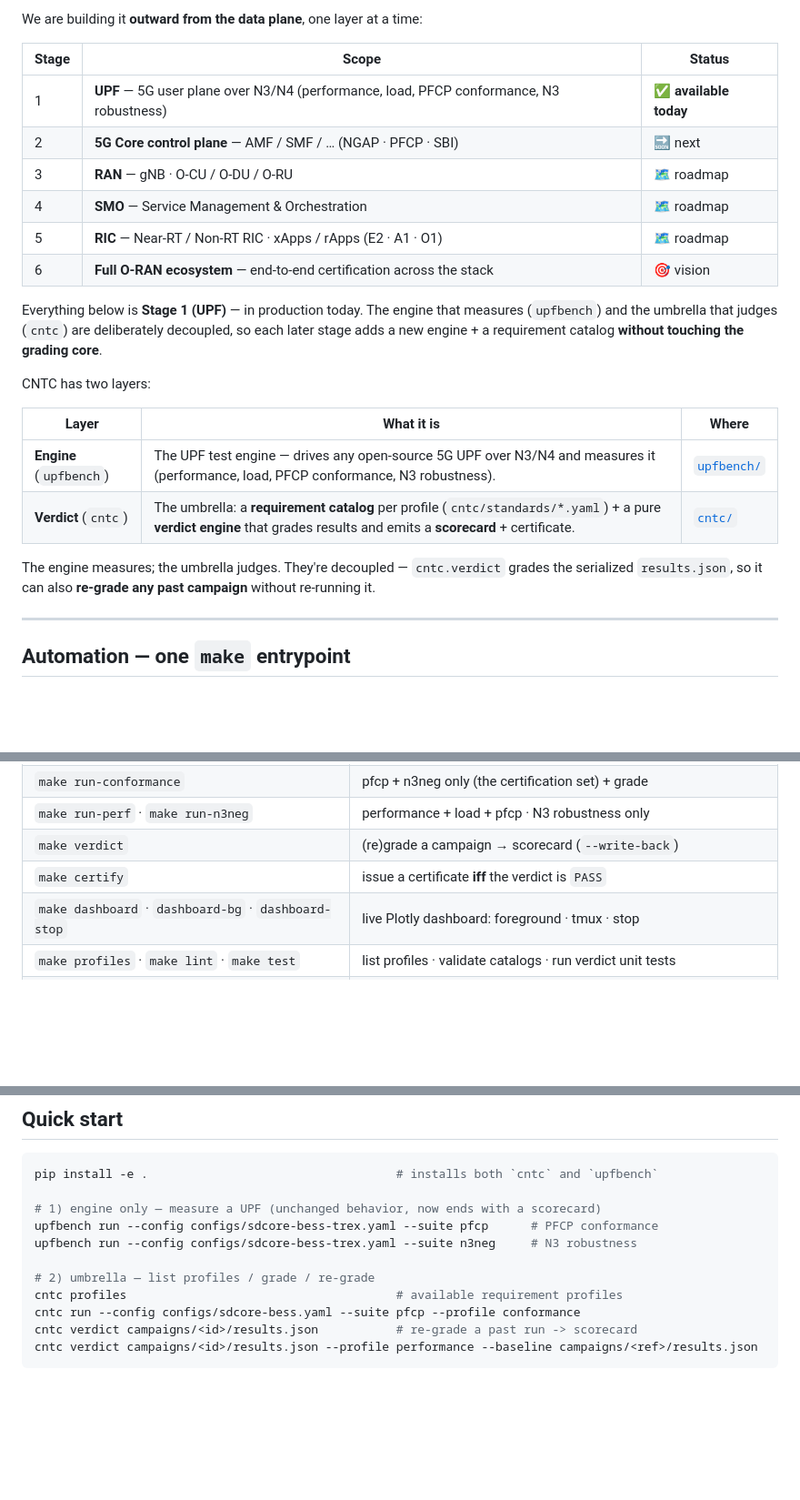
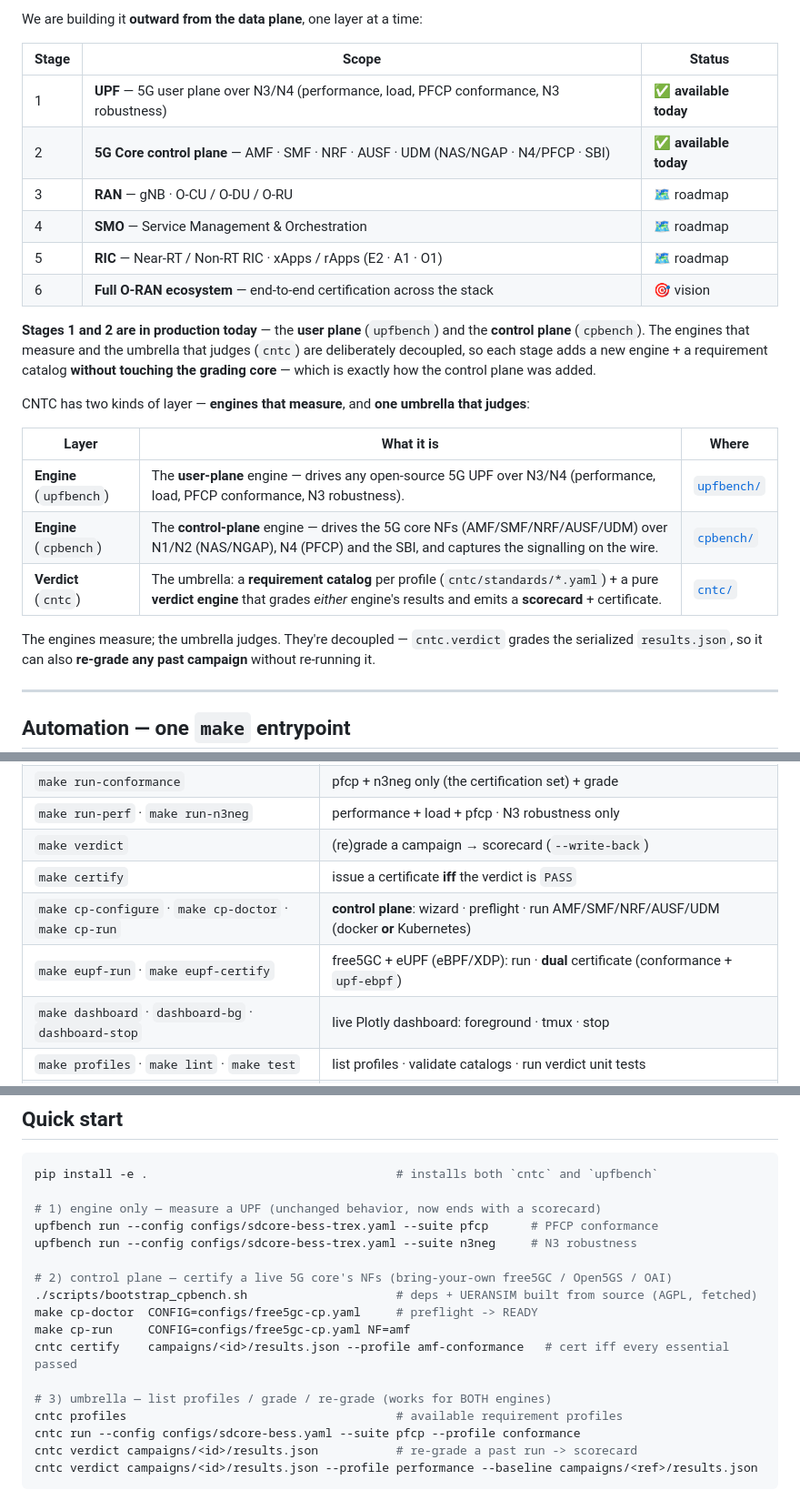
Before and after one commit to TOSSI-Foundation/CNTC, a Markdown page: README.md, 3 parts joined by grey strips. Shown at 91% size. Drawn GitHub-style; blank space fills up the shorter version.

```diff
--- a/README.md
+++ b/README.md
@@ -16,24 +16,26 @@ We are building it **outward from the data plane**, one layer at a time:
 | Stage | Scope | Status |
 |-------|-------|--------|
 | 1 | **UPF** — 5G user plane over N3/N4 (performance, load, PFCP conformance, N3 robustness) | ✅ **available today** |
-| 2 | **5G Core control plane** — AMF / SMF / … (NGAP · PFCP · SBI) | 🔜 next |
+| 2 | **5G Core control plane** — AMF · SMF · NRF · AUSF · UDM (NAS/NGAP · N4/PFCP · SBI) | ✅ **available today** |
 | 3 | **RAN** — gNB · O-CU / O-DU / O-RU | 🗺️ roadmap |
 | 4 | **SMO** — Service Management & Orchestration | 🗺️ roadmap |
 | 5 | **RIC** — Near-RT / Non-RT RIC · xApps / rApps (E2 · A1 · O1) | 🗺️ roadmap |
 | 6 | **Full O-RAN ecosystem** — end-to-end certification across the stack | 🎯 vision |
 
-Everything below is **Stage 1 (UPF)** — in production today. The engine that measures
-(`upfbench`) and the umbrella that judges (`cntc`) are deliberately decoupled, so each later
-stage adds a new engine + a requirement catalog **without touching the grading core**.
+**Stages 1 and 2 are in production today** — the **user plane** (`upfbench`) and the **control
+plane** (`cpbench`). The engines that measure and the umbrella that judges (`cntc`) are
+deliberately decoupled, so each stage adds a new engine + a requirement catalog **without touching
+the grading core** — which is exactly how the control plane was added.
 
-CNTC has two layers:
+CNTC has two kinds of layer — **engines that measure**, and **one umbrella that judges**:
 
 | Layer | What it is | Where |
 |-------|-----------|-------|
-| **Engine** (`upfbench`) | The UPF test engine — drives any open-source 5G UPF over N3/N4 and measures it (performance, load, PFCP conformance, N3 robustness). | [`upfbench/`](upfbench/) |
-| **Verdict** (`cntc`) | The umbrella: a **requirement catalog** per profile (`cntc/standards/*.yaml`) + a pure **verdict engine** that grades results and emits a **scorecard** + certificate. | [`cntc/`](cntc/) |
+| **Engine** (`upfbench`) | The **user-plane** engine — drives any open-source 5G UPF over N3/N4 (performance, load, PFCP conformance, N3 robustness). | [`upfbench/`](upfbench/) |
+| **Engine** (`cpbench`) | The **control-plane** engine — drives the 5G core NFs (AMF/SMF/NRF/AUSF/UDM) over N1/N2 (NAS/NGAP), N4 (PFCP) and the SBI, and captures the signalling on the wire. | [`cpbench/`](cpbench/) |
+| **Verdict** (`cntc`) | The umbrella: a **requirement catalog** per profile (`cntc/standards/*.yaml`) + a pure **verdict engine** that grades *either* engine's results and emits a **scorecard** + certificate. | [`cntc/`](cntc/) |
 
-The engine measures; the umbrella judges. They're decoupled — `cntc.verdict` grades the
+The engines measure; the umbrella judges. They're decoupled — `cntc.verdict` grades the
 serialized `results.json`, so it can also **re-grade any past campaign** without re-running it.
 
 ---
@@ -60,6 +62,8 @@ make dashboard                                      # live web UI over campaigns
 | `make run-perf` · `make run-n3neg` | performance + load + pfcp · N3 robustness only |
 | `make verdict` | (re)grade a campaign → scorecard (`--write-back`) |
 | `make certify` | issue a certificate **iff** the verdict is `PASS` |
+| `make cp-configure` · `make cp-doctor` · `make cp-run` | **control plane**: wizard · preflight · run AMF/SMF/NRF/AUSF/UDM (docker **or** Kubernetes) |
+| `make eupf-run` · `make eupf-certify` | free5GC + eUPF (eBPF/XDP): run · **dual** certificate (conformance + `upf-ebpf`) |
 | `make dashboard` · `dashboard-bg` · `dashboard-stop` | live Plotly dashboard: foreground · tmux · stop |
 | `make profiles` · `make lint` · `make test` | list profiles · validate catalogs · run verdict unit tests |
 | `make k8s-deploy` · `make k8s-run` · `make k8s-clean` | dashboard in Kubernetes · in-cluster run Job · teardown |
@@ -77,7 +81,13 @@ pip install -e .                                   # installs both `cntc` and `u
 upfbench run --config configs/sdcore-bess-trex.yaml --suite pfcp      # PFCP conformance
 upfbench run --config configs/sdcore-bess-trex.yaml --suite n3neg     # N3 robustness
 
-# 2) umbrella — list profiles / grade / re-grade
+# 2) control plane — certify a live 5G core's NFs (bring-your-own free5GC / Open5GS / OAI)
+./scripts/bootstrap_cpbench.sh                     # deps + UERANSIM built from source (AGPL, fetched)
+make cp-doctor  CONFIG=configs/free5gc-cp.yaml     # preflight -> READY
+make cp-run     CONFIG=configs/free5gc-cp.yaml NF=amf
+cntc certify    campaigns/<id>/results.json --profile amf-conformance   # cert iff every essential passed
+
+# 3) umbrella — list profiles / grade / re-grade (works for BOTH engines)
 cntc profiles                                      # available requirement profiles
 cntc run --config configs/sdcore-bess.yaml --suite pfcp --profile conformance
 cntc verdict campaigns/<id>/results.json           # re-grade a past run -> scorecard
```
Also changed, not shown: other parts of README.md (+54 -6 lines).
